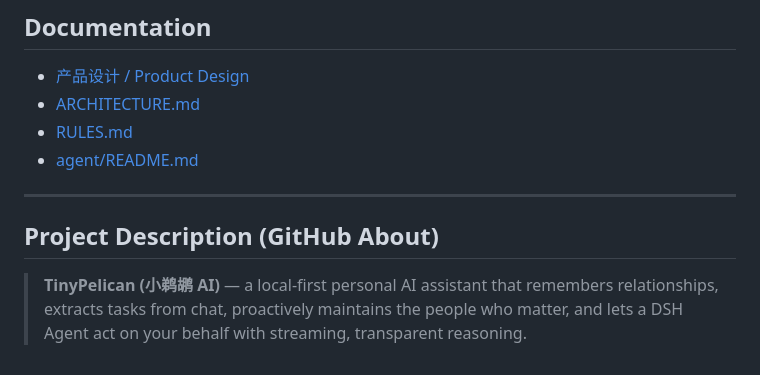
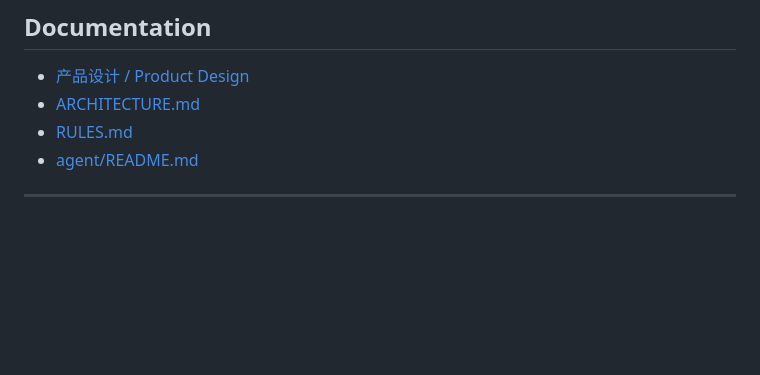
Before and after one commit to Oii6111/TinyPelican, a Markdown page: README.md, the part around the change. Rendered like a GitHub page; blank space fills up the shorter version.

Commit message:
Delete project description section
Removed project description from README.

```diff
--- a/README.md
+++ b/README.md
@@ -176,7 +176,3 @@ The current MVP proves the core loop on one platform. The bigger product is alre
 - [agent/README.md](agent/README.md)
 
 ---
-
-## Project Description (GitHub About)
-
-> **TinyPelican (小鹈鹕 AI)** — a local-first personal AI assistant that remembers relationships, extracts tasks from chat, proactively maintains the people who matter, and lets a DSH Agent act on your behalf with streaming, transparent reasoning.
```
